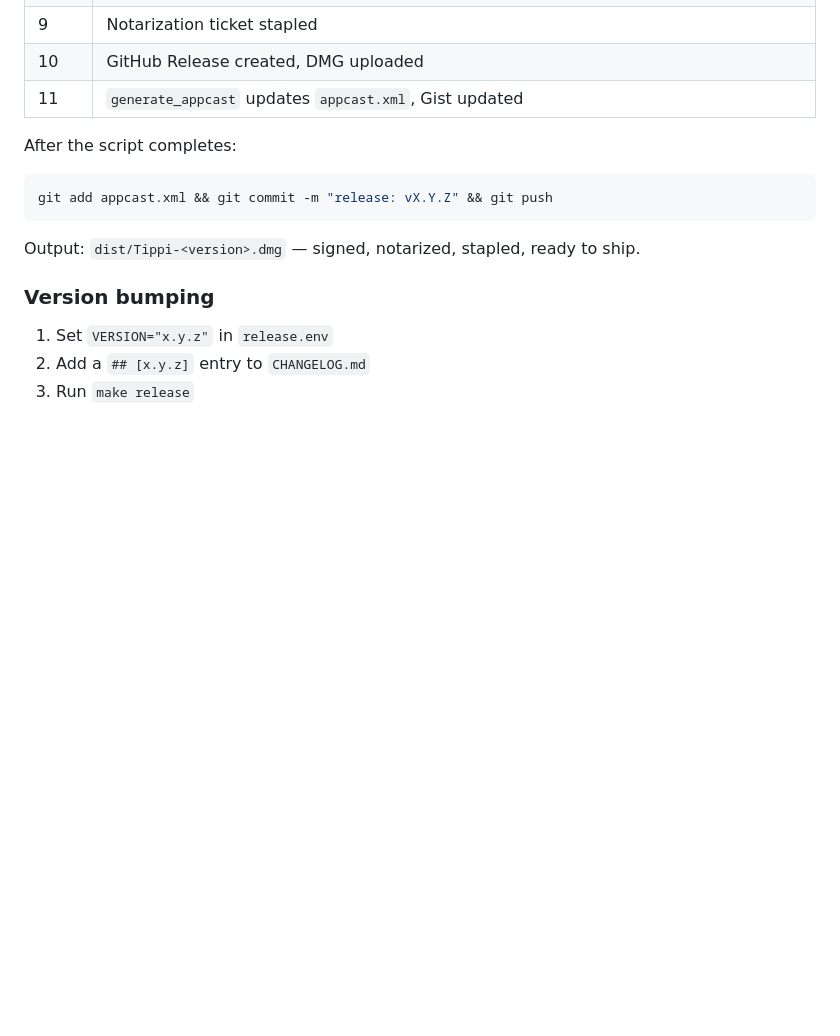
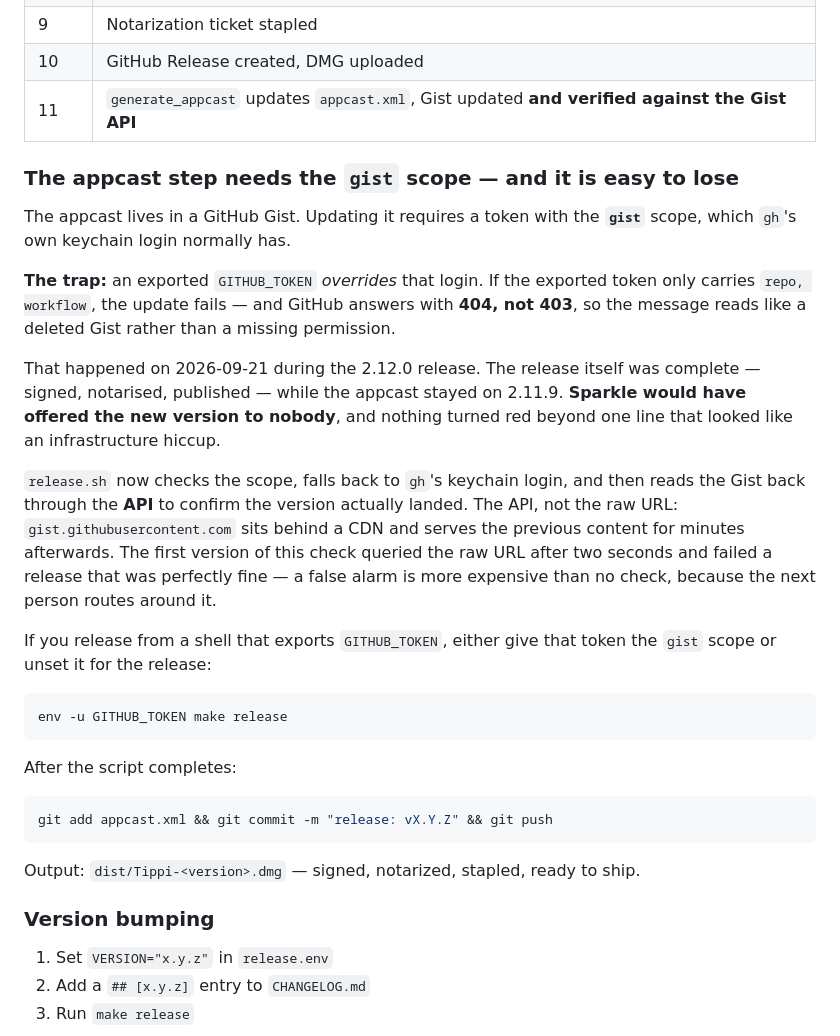
Before and after one commit to miwixyz/Tippi, a Markdown page: CONTRIBUTING.md, the part around the change. Drawn GitHub-style; blank space fills up the shorter version.

Commit message:
docs(contributing): Appcast-Schritt, gist-Scope und die CDN-Falle
Co-Authored-By: Claude Opus 5 <noreply@anthropic.com>

````diff
--- a/CONTRIBUTING.md
+++ b/CONTRIBUTING.md
@@ -143,7 +143,37 @@ make release
 | 8 | Apple notarization via `xcrun notarytool submit --wait` (~3–10 min) |
 | 9 | Notarization ticket stapled |
 | 10 | GitHub Release created, DMG uploaded |
-| 11 | `generate_appcast` updates `appcast.xml`, Gist updated |
+| 11 | `generate_appcast` updates `appcast.xml`, Gist updated **and verified against the Gist API** |
+
+### The appcast step needs the `gist` scope — and it is easy to lose
+
+The appcast lives in a GitHub Gist. Updating it requires a token with the
+**`gist`** scope, which `gh`'s own keychain login normally has.
+
+**The trap:** an exported `GITHUB_TOKEN` *overrides* that login. If the exported
+token only carries `repo, workflow`, the update fails — and GitHub answers with
+**404, not 403**, so the message reads like a deleted Gist rather than a missing
+permission.
+
+That happened on 2026-09-21 during the 2.12.0 release. The release itself was
+complete — signed, notarised, published — while the appcast stayed on 2.11.9.
+**Sparkle would have offered the new version to nobody**, and nothing turned red
+beyond one line that looked like an infrastructure hiccup.
+
+`release.sh` now checks the scope, falls back to `gh`'s keychain login, and then
+reads the Gist back through the **API** to confirm the version actually landed.
+The API, not the raw URL: `gist.githubusercontent.com` sits behind a CDN and
+serves the previous content for minutes afterwards. The first version of this
+check queried the raw URL after two seconds and failed a release that was
+perfectly fine — a false alarm is more expensive than no check, because the next
+person routes around it.
+
+If you release from a shell that exports `GITHUB_TOKEN`, either give that token
+the `gist` scope or unset it for the release:
+
+```bash
+env -u GITHUB_TOKEN make release
+```
 
 After the script completes:
 
````
